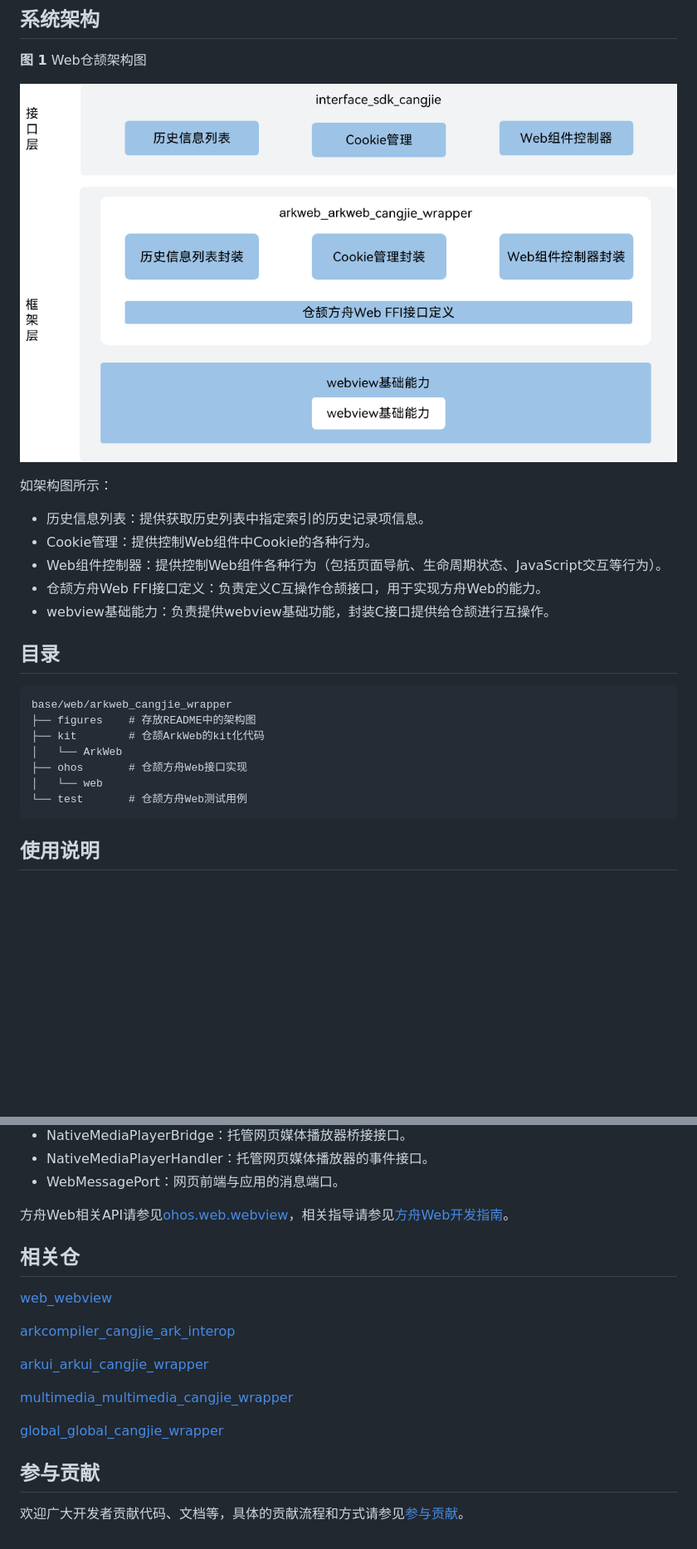
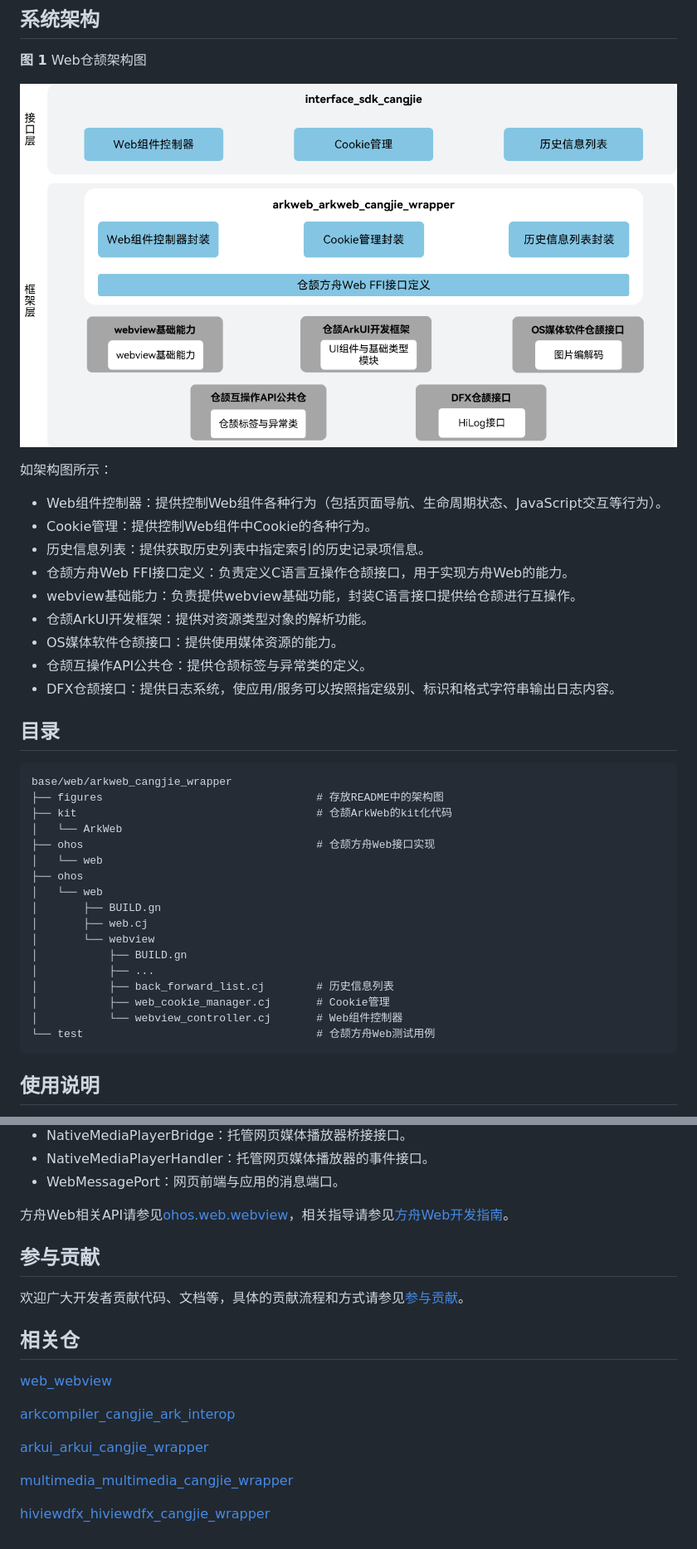
Before and after one commit to eclipse-oniro-mirrors/arkweb_arkweb_cangjie_wrapper, a Markdown page: README_zh.md, 2 parts joined by grey strips. Shown at 83% size. Rendered like a GitHub page; pictures changed too: figures/arkweb_cangjie_wrapper_architecture.png; blank space fills up the shorter version.

````diff
--- a/README_zh.md
+++ b/README_zh.md
@@ -13,22 +13,36 @@ Web仓颉接口是在OpenHarmony上基于方舟Web能力之上封装的仓颉API
 
 如架构图所示：
 
+- Web组件控制器：提供控制Web组件各种行为（包括页面导航、生命周期状态、JavaScript交互等行为）。
+- Cookie管理：提供控制Web组件中Cookie的各种行为。
 - 历史信息列表：提供获取历史列表中指定索引的历史记录项信息。
-- Cookie管理：提供控制Web组件中Cookie的各种行为。
-- Web组件控制器：提供控制Web组件各种行为（包括页面导航、生命周期状态、JavaScript交互等行为）。
-- 仓颉方舟Web FFI接口定义：负责定义C互操作仓颉接口，用于实现方舟Web的能力。
-- webview基础能力：负责提供webview基础功能，封装C接口提供给仓颉进行互操作。
+- 仓颉方舟Web FFI接口定义：负责定义C语言互操作仓颉接口，用于实现方舟Web的能力。
+- webview基础能力：负责提供webview基础功能，封装C语言接口提供给仓颉进行互操作。
+- 仓颉ArkUI开发框架：提供对资源类型对象的解析功能。
+- OS媒体软件仓颉接口：提供使用媒体资源的能力。
+- 仓颉互操作API公共仓：提供仓颉标签与异常类的定义。
+- DFX仓颉接口：提供日志系统，使应用/服务可以按照指定级别、标识和格式字符串输出日志内容。
 
 ## 目录
 
 ```
 base/web/arkweb_cangjie_wrapper
-├── figures    # 存放README中的架构图
-├── kit        # 仓颉ArkWeb的kit化代码
+├── figures                                 # 存放README中的架构图
+├── kit                                     # 仓颉ArkWeb的kit化代码
 │   └── ArkWeb
-├── ohos       # 仓颉方舟Web接口实现
+├── ohos                                    # 仓颉方舟Web接口实现
 │   └── web
-└── test       # 仓颉方舟Web测试用例
+├── ohos
+│   └── web
+│       ├── BUILD.gn
+│       ├── web.cj
+│       └── webview
+│           ├── BUILD.gn
+│           ├── ...
+│           ├── back_forward_list.cj        # 历史信息列表
+│           ├── web_cookie_manager.cj       # Cookie管理
+│           └── webview_controller.cj       # Web组件控制器
+└── test                                    # 仓颉方舟Web测试用例
 ```
 
 ## 使用说明
@@ -66,7 +80,11 @@ Web仓颉接口提供了以下功能接口，开发者可以根据使用诉求
   - NativeMediaPlayerHandler：托管网页媒体播放器的事件接口。
   - WebMessagePort：网页前端与应用的消息端口。
 
-方舟Web相关API请参见[ohos.web.webview](https://gitcode.com/openharmony-sig/arkcompiler_cangjie_ark_interop/blob/master/doc/API_Reference/source_zh_cn/apis/ArkWeb/cj-apis-webview.md)，相关指导请参见[方舟Web开发指南](https://gitcode.com/openharmony-sig/arkcompiler_cangjie_ark_interop/tree/master/doc/Dev_Guide/source_zh_cn/web)。
+方舟Web相关API请参见[ohos.web.webview](https://gitcode.com/openharmony-sig/arkcompiler_cangjie_ark_interop/blob/master/doc/API_Reference/source_zh_cn/apis/ArkWeb/cj-apis-webview.md)，相关指导请参见[方舟Web开发指南](https://gitcode.com/openharmony-sig/arkcompiler_cangjie_ark_interop/blob/master/doc/Dev_Guide/source_zh_cn/web/cj-web-component-overview.md)。
+
+## 参与贡献
+
+欢迎广大开发者贡献代码、文档等，具体的贡献流程和方式请参见[参与贡献](https://gitcode.com/openharmony/docs/blob/master/zh-cn/contribute/%E5%8F%82%E4%B8%8E%E8%B4%A1%E7%8C%AE.md)。
 
 ## 相关仓
 
@@ -78,8 +96,4 @@ Web仓颉接口提供了以下功能接口，开发者可以根据使用诉求
 
 [multimedia_multimedia_cangjie_wrapper](https://gitcode.com/openharmony-sig/multimedia_multimedia_cangjie_wrapper)
 
-[global_global_cangjie_wrapper](https://gitcode.com/openharmony-sig/global_global_cangjie_wrapper)
-
-## 参与贡献
-
-欢迎广大开发者贡献代码、文档等，具体的贡献流程和方式请参见[参与贡献](https://gitcode.com/openharmony/docs/blob/master/zh-cn/contribute/%E5%8F%82%E4%B8%8E%E8%B4%A1%E7%8C%AE.md)。
+[hiviewdfx_hiviewdfx_cangjie_wrapper](https://gitcode.com/openharmony-sig/hiviewdfx_hiviewdfx_cangjie_wrapper)
````
Also changed, not shown: other parts of README_zh.md (+1 -1 lines), README.md (+30 -9 lines), figures/arkweb_cangjie_wrapper_architecture_en.png, 1 other file.
